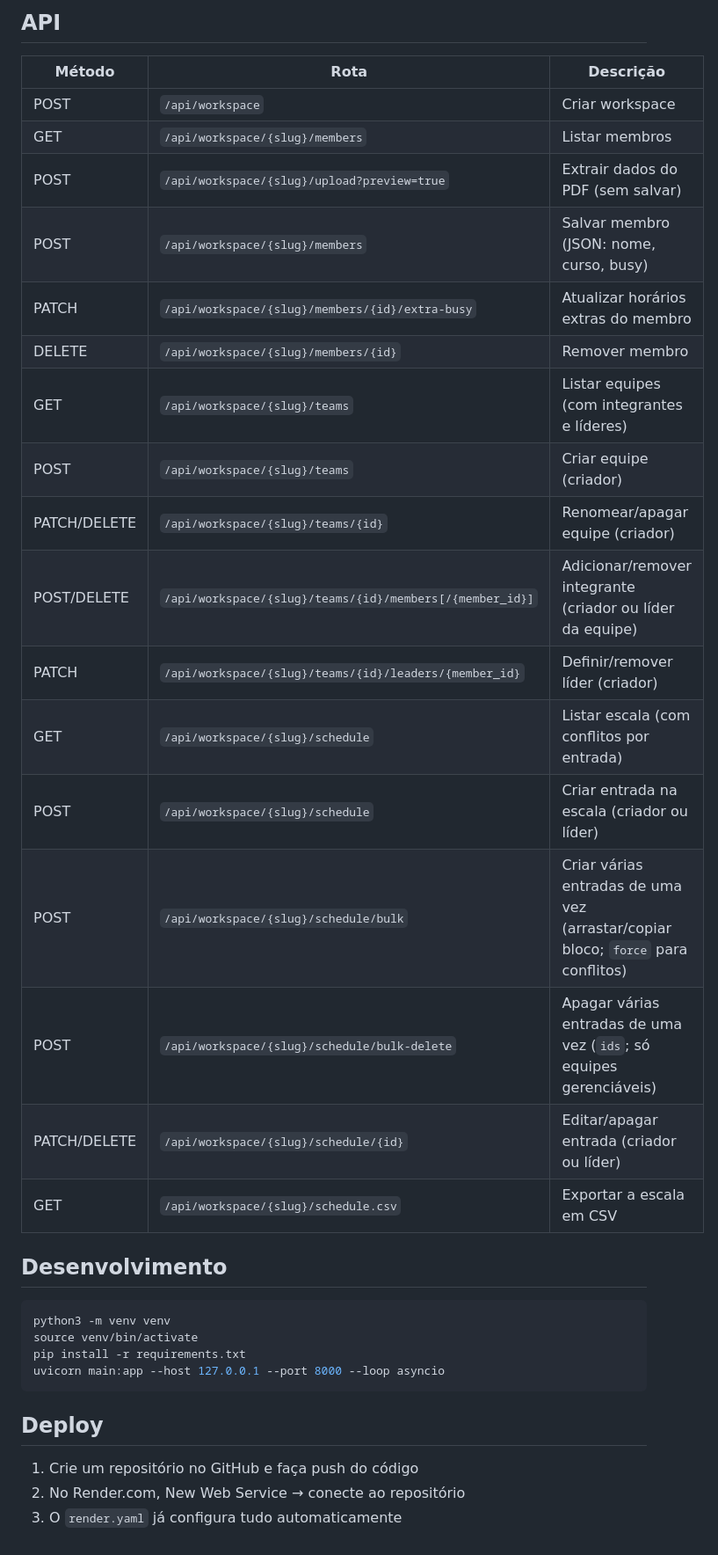
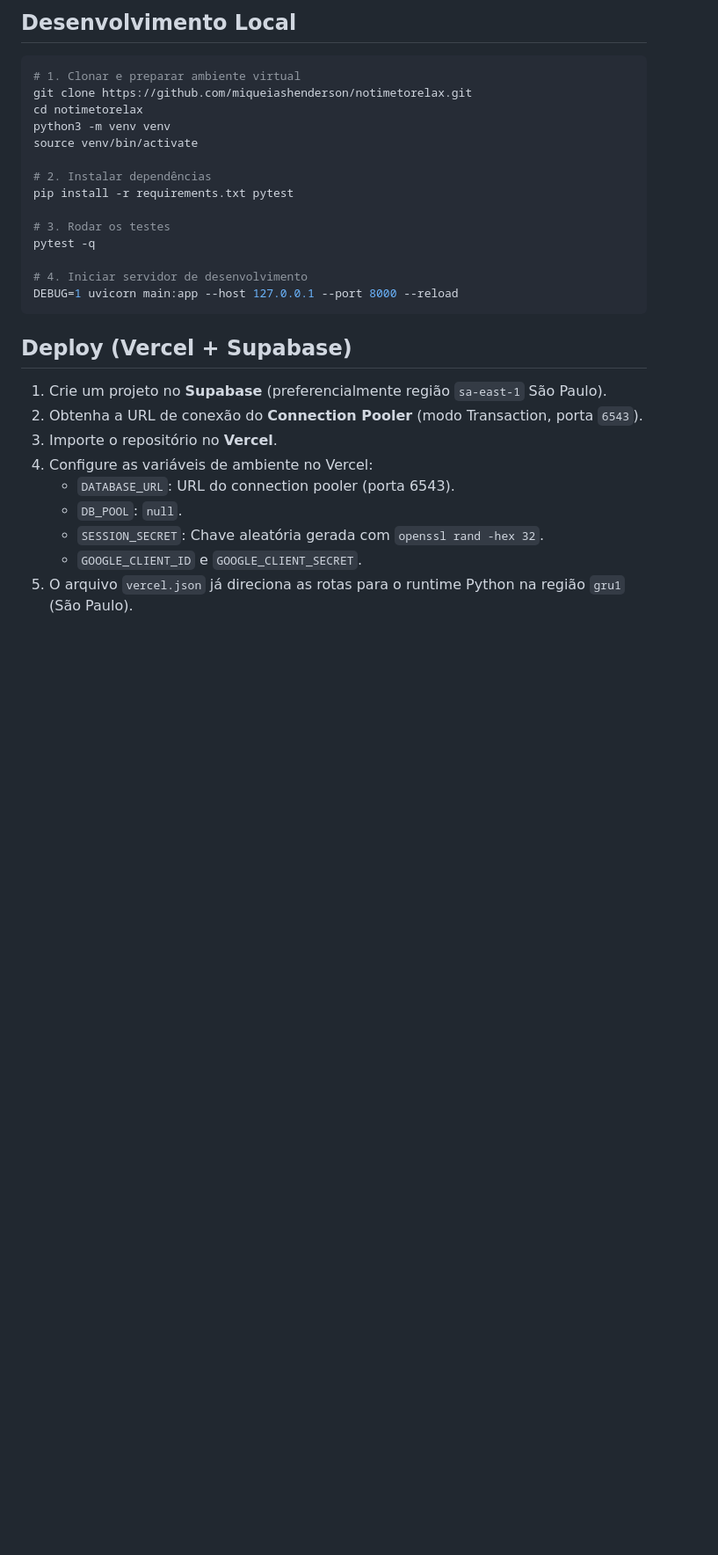
Before and after one commit to miqueiashenderson/notimetorelax, a Markdown page: README.md, the part around one of its changes. Shown at 88% size. Drawn GitHub-style; blank space fills up the shorter version.

````diff
--- a/README.md
+++ b/README.md
@@ -84,36 +71,30 @@ o **criador** do workspace monta a escala semanal de trabalho da construção:
-## API
-
-| Método | Rota | Descrição |
-|--------|------|-----------|
-| POST | `/api/workspace` | Criar workspace |
-| GET | `/api/workspace/{slug}/members` | Listar membros |
-| POST | `/api/workspace/{slug}/upload?preview=true` | Extrair dados do PDF (sem salvar) |
-| POST | `/api/workspace/{slug}/members` | Salvar membro (JSON: nome, curso, busy) |
-| PATCH | `/api/workspace/{slug}/members/{id}/extra-busy` | Atualizar horários extras do membro |
-| DELETE | `/api/workspace/{slug}/members/{id}` | Remover membro |
-| GET | `/api/workspace/{slug}/teams` | Listar equipes (com integrantes e líderes) |
-| POST | `/api/workspace/{slug}/teams` | Criar equipe (criador) |
-| PATCH/DELETE | `/api/workspace/{slug}/teams/{id}` | Renomear/apagar equipe (criador) |
-| POST/DELETE | `/api/workspace/{slug}/teams/{id}/members[/{member_id}]` | Adicionar/remover integrante (criador ou líder da equipe) |
-| PATCH | `/api/workspace/{slug}/teams/{id}/leaders/{member_id}` | Definir/remover líder (criador) |
-| GET | `/api/workspace/{slug}/schedule` | Listar escala (com conflitos por entrada) |
-| POST | `/api/workspace/{slug}/schedule` | Criar entrada na escala (criador ou líder) |
-| POST | `/api/workspace/{slug}/schedule/bulk` | Criar várias entradas de uma vez (arrastar/copiar bloco; `force` para conflitos) |
-| POST | `/api/workspace/{slug}/schedule/bulk-delete` | Apagar várias entradas de uma vez (`ids`; só equipes gerenciáveis) |
-| PATCH/DELETE | `/api/workspace/{slug}/schedule/{id}` | Editar/apagar entrada (criador ou líder) |
-| GET | `/api/workspace/{slug}/schedule.csv` | Exportar a escala em CSV |
-
-## Desenvolvimento
+## Desenvolvimento Local
 
 ```bash
+# 1. Clonar e preparar ambiente virtual
+git clone https://github.com/miqueiashenderson/notimetorelax.git
+cd notimetorelax
 python3 -m venv venv
 source venv/bin/activate
-pip install -r requirements.txt
-uvicorn main:app --host 127.0.0.1 --port 8000 --loop asyncio
+
+# 2. Instalar dependências
+pip install -r requirements.txt pytest
+
+# 3. Rodar os testes
+pytest -q
+
+# 4. Iniciar servidor de desenvolvimento
+DEBUG=1 uvicorn main:app --host 127.0.0.1 --port 8000 --reload
 ```
 
-## Deploy
+## Deploy (Vercel + Supabase)
 
-1. Crie um repositório no GitHub e faça push do código
-2. No Render.com, New Web Service → conecte ao repositório
-3. O `render.yaml` já configura tudo automaticamente
+1. Crie um projeto no **Supabase** (preferencialmente região `sa-east-1` São Paulo).
+2. Obtenha a URL de conexão do **Connection Pooler** (modo Transaction, porta `6543`).
+3. Importe o repositório no **Vercel**.
+4. Configure as variáveis de ambiente no Vercel:
+   - `DATABASE_URL`: URL do connection pooler (porta 6543).
+   - `DB_POOL`: `null`.
+   - `SESSION_SECRET`: Chave aleatória gerada com `openssl rand -hex 32`.
+   - `GOOGLE_CLIENT_ID` e `GOOGLE_CLIENT_SECRET`.
+5. O arquivo `vercel.json` já direciona as rotas para o runtime Python na região `gru1` (São Paulo).
````
Also changed, not shown: other parts of README.md (+47 -60 lines).
